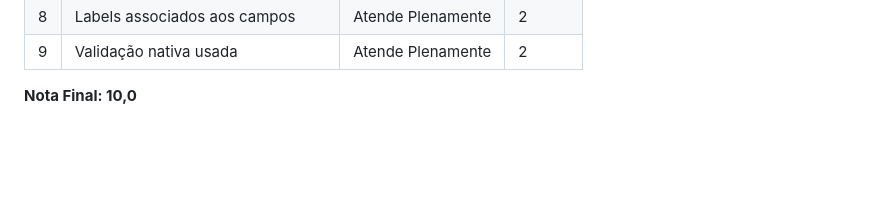
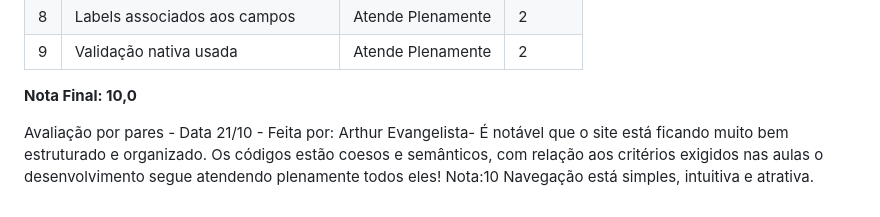
Before and after one commit to iGabrielCampos/projeto-integrador-frontend-Gabriel, a Markdown page: README.md, the part around the change. Rendered like a GitHub page; blank space fills up the shorter version.

```diff
--- a/README.md
+++ b/README.md
@@ -86,3 +86,8 @@ Abra o arquivo `index.html` no navegador. Para testar o analisador de bebidas:
 | 9 | Validação nativa usada | Atende Plenamente | 2 |
 
 **Nota Final: 10,0**
+
+Avaliação por pares - Data 21/10 - Feita por: Arthur Evangelista-
+É notável que o site está ficando muito bem estruturado e organizado.
+Os códigos estão coesos e semânticos, com relação aos critérios exigidos nas aulas o desenvolvimento segue atendendo plenamente todos eles! Nota:10
+Navegação está simples, intuitiva e atrativa.
```
